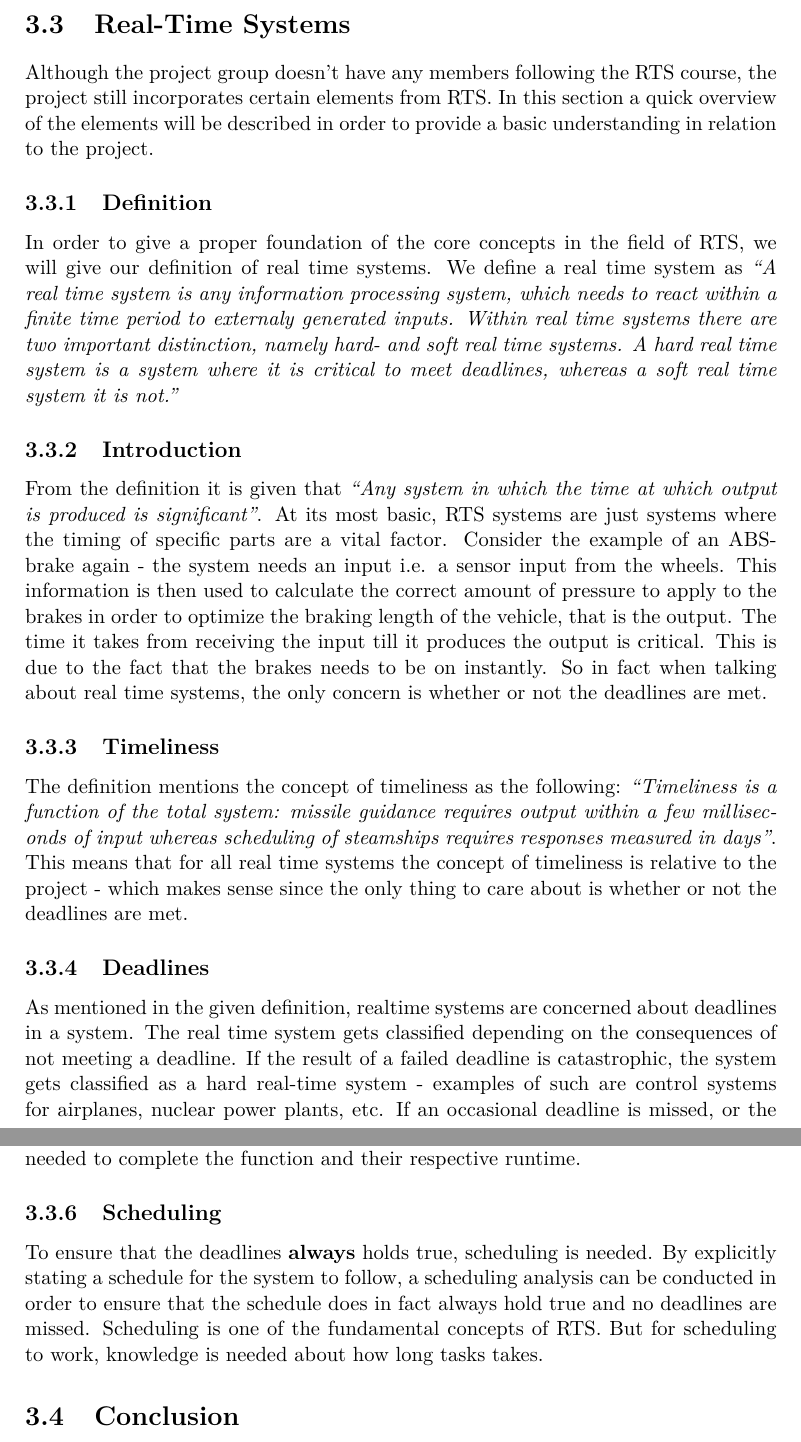
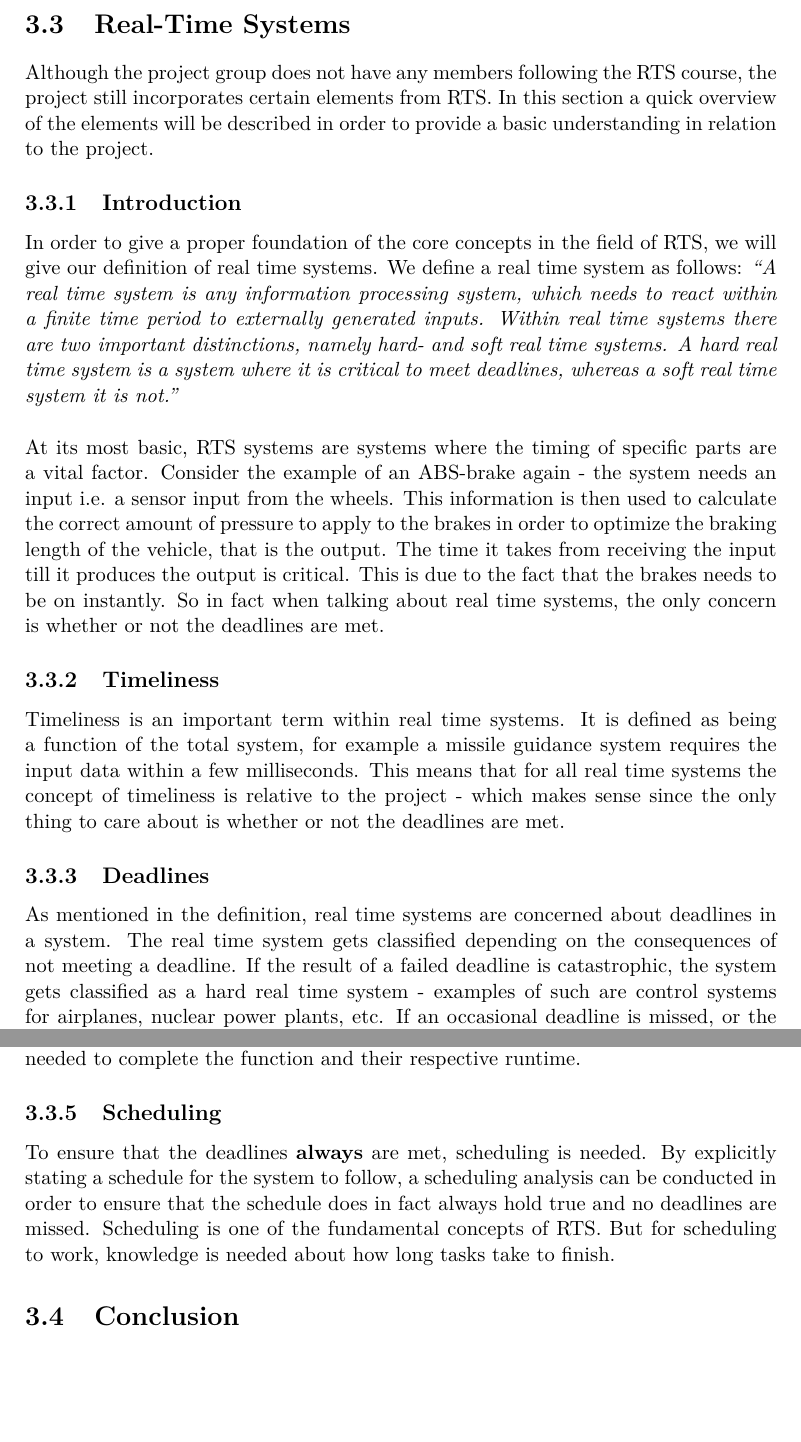
Before and after one commit to SimonHoejberg/P5, a LaTeX thesis (P5.tex, which reads sections/Analyse/SystemDescription/RTS.tex): two parts of pages 17 and 18 of 48, joined at a grey line, cut so that both start at the same text, the shorter picture padded with empty space. Compiled offline with pdfLaTeX.

Commit message:
RTS has been read through again

```diff
--- a/sections/Analyse/SystemDescription/RTS.tex
+++ b/sections/Analyse/SystemDescription/RTS.tex
@@ -1,53 +1,41 @@
 \section{Real-Time Systems}
-Although the project group doesn't have any members following the RTS course,
+Although the project group does not have any members following the RTS course,
 the project still incorporates certain elements from RTS. In this section a
 quick overview of the elements will be described in order to provide a basic
 understanding in relation to the project.
 
-\subsection{Definition}
+\subsection{Introduction}
 In order to give a proper foundation of the core concepts in the field of RTS,
 we will give our definition of real time systems. We define a real time system
-as \say{A real time system is any information processing system, which needs to
-react within a finite time period to externaly generated inputs. Within real
-time systems there are two important distinction, namely hard- and soft real
+as follows: \say{A real time system is any information processing system, which
+needs to react within a finite time period to externally generated inputs.
+Within real time systems there are two important distinctions, namely hard- and soft real
 time systems. A hard real time system is a system where it is critical to meet
-deadlines, whereas a soft real time system it is not.}
-% The Oxford Dictionary of
-% Computing \citep{daintith2008dictionary} defines a real-time system as follows \say{Any system in which the time at which output is produced is significant. This is usually because the input corresponds to some movement in the physical world, and the output has to relate to that same movement. The lag from input time to output time must be sufficiently small for acceptable timeliness. Timeliness is a function of the total system: missile
-% guidance requires output within a few milliseconds of input whereas scheduling
-% of steamships requires responses measured in days. Real-time systems are usually
-% considered to be those in which the response time is of order milliseconds;
-% interactive systems are those with response times of order seconds and batch
-% systems are those with response times of hours or days. Real-time systems may be
-% subdivided into hard and soft, depending on the severity of failure to meet a
-% deadline for output.}
+deadlines, whereas a soft real time system it is not.} \nl
 
-\subsection{Introduction}
-From the definition it is given that \say{Any system in which the time at
-which output is produced is significant}. At its most basic, RTS systems are
-just systems where the timing of specific parts are a vital factor. Consider
-the example of an ABS-brake again - the system needs an input i.e. a sensor
-input from the wheels. This information is then used to calculate the correct
-amount of pressure to apply to the brakes in order to optimize  the braking
-length of the vehicle, that is the output. The time it takes from receiving
-the input till it produces the output is critical. This is due to the fact that
-the brakes needs to be on instantly. So in fact when talking about
-real time systems, the only concern is whether or not the deadlines are met.
+At its most basic, RTS systems are systems where the timing of specific
+parts are a vital factor. Consider the example of an ABS-brake again - the
+system needs an input i.e. a sensor input from the wheels. This information is
+then used to calculate the correct amount of pressure to apply to the brakes in
+order to optimize the braking length of the vehicle, that is the output. The
+time it takes from receiving the input till it produces the output is critical.
+This is due to the fact that the brakes needs to be on instantly. So in fact
+when talking about real time systems, the only concern is whether or not the
+deadlines are met.
 
 \subsection{Timeliness}
-The definition mentions the concept of timeliness as the following:
-\say{Timeliness is a function of the total system: missile guidance requires
-output within a few milliseconds of input whereas scheduling of steamships requires responses
-measured in days}. This means that for all real time systems the concept of
-timeliness is relative to the project - which makes sense since the only thing
+Timeliness is an important term within real time systems. It is defined as being
+a function of the total system, for example a missile guidance system requires
+the input data within a few milliseconds. This means that for all real time
+systems the concept of timeliness is relative to the project - which makes sense since the only thing
 to care about is whether or not the deadlines are met.
 
 \subsection{Deadlines}
-As mentioned in the given definition, realtime systems are concerned about
+As mentioned in the definition, real time systems are concerned about
 deadlines in a system.
 The real time system gets classified depending on the consequences of not
 meeting a deadline. If the result of a failed deadline is catastrophic, the
-system gets classified as a hard real-time system - examples of such are control
+system gets classified as a hard real time system - examples of such are control
 systems for airplanes, nuclear power plants, etc.
 If an occasional deadline is missed, or the system doesn't shut down if a
 deadline is missed, it might be a soft real time system, for example
@@ -61,9 +49,9 @@ process all the different tasks is needed. This provides a overview of all the
 different tasks needed to complete the function and their respective runtime.
 
 \subsection{Scheduling}
-To ensure that the deadlines \textbf{always} holds true, scheduling is needed.
+To ensure that the deadlines \textbf{always} are met, scheduling is needed.
 By explicitly stating a schedule for the system to follow, a scheduling analysis
 can be conducted in order to ensure that the schedule does in fact always hold
 true and no deadlines are missed. Scheduling is one of the
 fundamental concepts of RTS. But for scheduling to work, knowledge is needed
-about how long tasks takes.
+about how long tasks take to finish.
```
